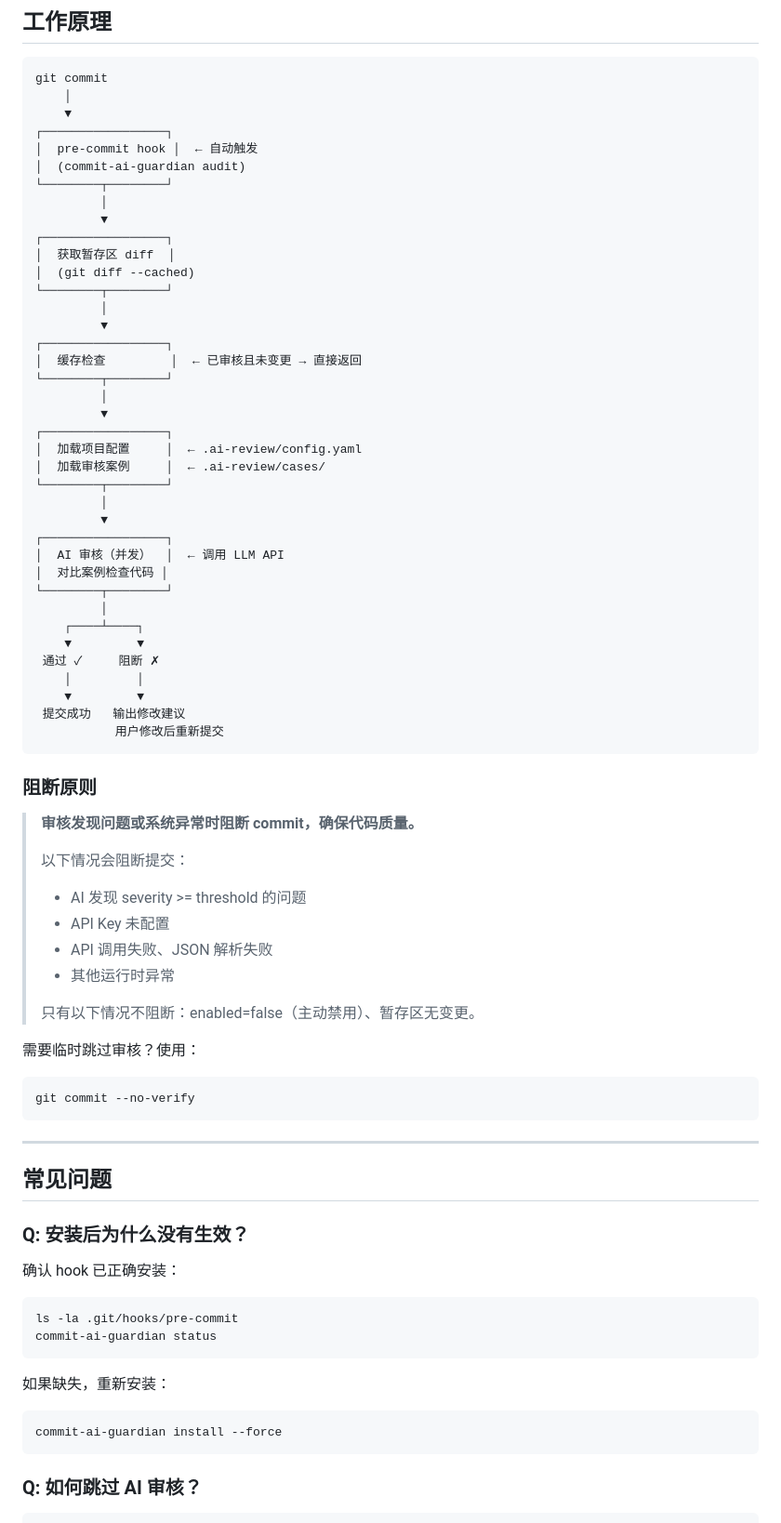
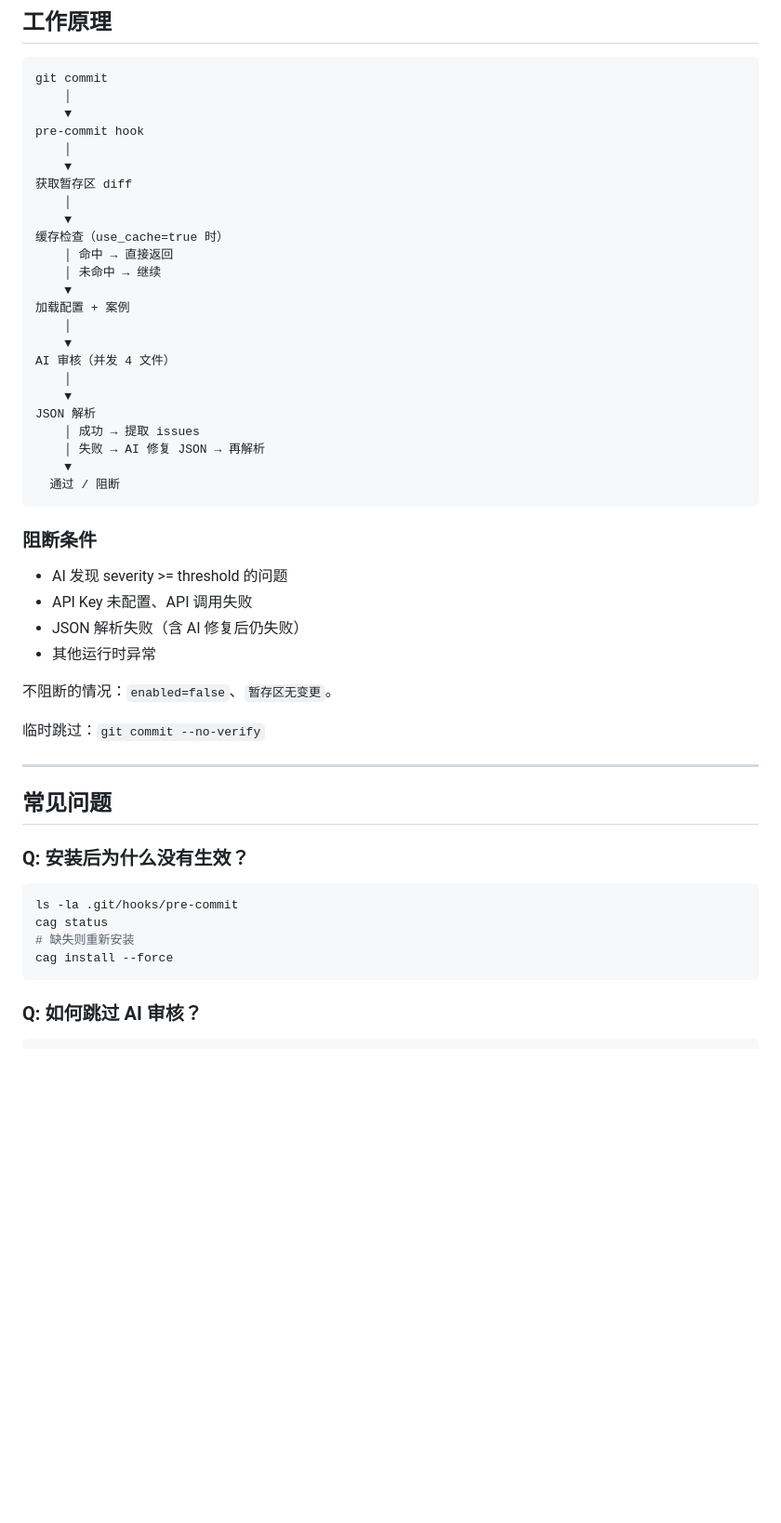
Before and after one commit to tingkl/ai-review, a Markdown page: README.md, the part around one of its changes. Shown at 93% size. GitHub-like rendering; blank space fills up the shorter version.

````diff
--- a/README.md
+++ b/README.md
@@ -384,60 +302,39 @@ commit-ai-guardian validate-cases
 git commit
     │
     ▼
-┌─────────────────┐
-│  pre-commit hook │  ← 自动触发
-│  (commit-ai-guardian audit)
-└────────┬────────┘
-         │
-         ▼
-┌─────────────────┐
-│  获取暂存区 diff  │
-│  (git diff --cached)
-└────────┬────────┘
-         │
-         ▼
-┌─────────────────┐
-│  缓存检查         │  ← 已审核且未变更 → 直接返回
-└────────┬────────┘
-         │
-         ▼
-┌─────────────────┐
-│  加载项目配置     │  ← .ai-review/config.yaml
-│  加载审核案例     │  ← .ai-review/cases/
-└────────┬────────┘
-         │
-         ▼
-┌─────────────────┐
-│  AI 审核（并发）  │  ← 调用 LLM API
-│  对比案例检查代码 │
-└────────┬────────┘
-         │
-    ┌────┴────┐
-    ▼         ▼
- 通过 ✓     阻断 ✗
-    │         │
-    ▼         ▼
- 提交成功   输出修改建议
-           用户修改后重新提交
+pre-commit hook
+    │
+    ▼
+获取暂存区 diff
+    │
+    ▼
+缓存检查（use_cache=true 时）
+    │ 命中 → 直接返回
+    │ 未命中 → 继续
+    ▼
+加载配置 + 案例
+    │
+    ▼
+AI 审核（并发 4 文件）
+    │
+    ▼
+JSON 解析
+    │ 成功 → 提取 issues
+    │ 失败 → AI 修复 JSON → 再解析
+    ▼
+  通过 / 阻断
 ```
 
-### 阻断原则
+### 阻断条件
 
-> **审核发现问题或系统异常时阻断 commit，确保代码质量。**
->
-> 以下情况会阻断提交：
-> - AI 发现 severity >= threshold 的问题
-> - API Key 未配置
-> - API 调用失败、JSON 解析失败
-> - 其他运行时异常
->
-> 只有以下情况不阻断：enabled=false（主动禁用）、暂存区无变更。
+- AI 发现 severity >= threshold 的问题
+- API Key 未配置、API 调用失败
+- JSON 解析失败（含 AI 修复后仍失败）
+- 其他运行时异常
 
-需要临时跳过审核？使用：
+不阻断的情况：`enabled=false`、`暂存区无变更`。
 
-```bash
-git commit --no-verify
-```
+临时跳过：`git commit --no-verify`
 
 ---
 
@@ -445,17 +342,11 @@ git commit --no-verify
 
 ### Q: 安装后为什么没有生效？
 
-确认 hook 已正确安装：
-
 ```bash
 ls -la .git/hooks/pre-commit
-commit-ai-guardian status
-```
-
-如果缺失，重新安装：
-
-```bash
-commit-ai-guardian install --force
+cag status
+# 缺失则重新安装
+cag install --force
 ```
 
 ### Q: 如何跳过 AI 审核？
````
Also changed, not shown: other parts of README.md (+157 -240 lines).
